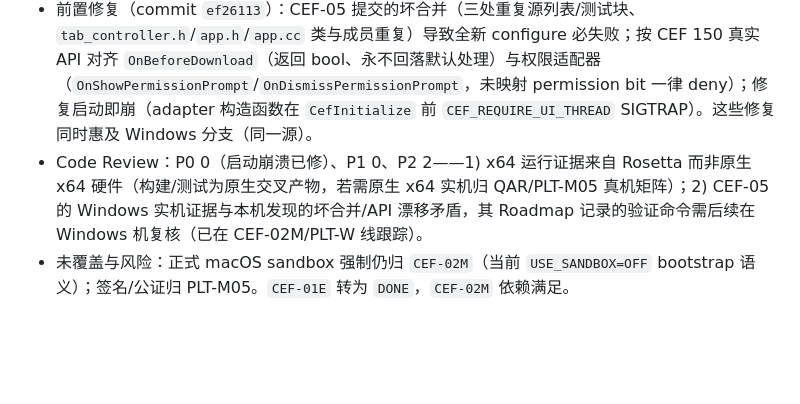
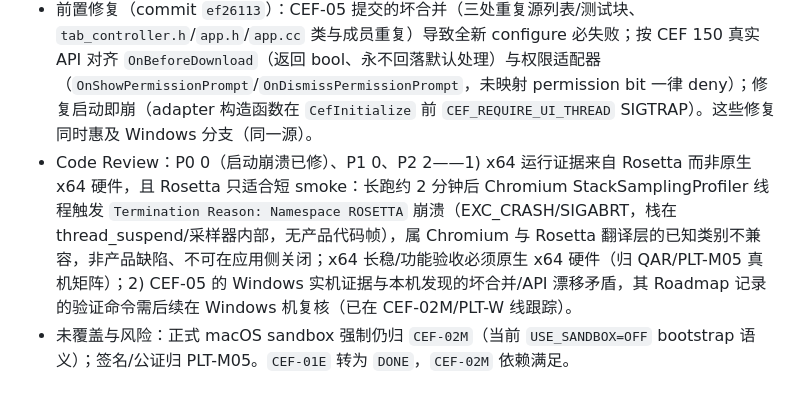
Before and after one commit to shenyingjun5/crayon-browser, a Markdown page: docs/plans/desktop-cef-browser-roadmap.md, the part around the change. Rendered like a GitHub page; blank space fills up the shorter version.

Commit message:
docs(cef): record Rosetta stack-sampling-profiler crash boundary for x64 runs

```diff
--- a/docs/plans/desktop-cef-browser-roadmap.md
+++ b/docs/plans/desktop-cef-browser-roadmap.md
@@ -292,5 +292,5 @@
 - arm64：`cmake --preset macos-arm64-cef-debug`（本机安装 Ninja 1.13.2 后）configure/build 零错误零告警；`ctest` 39/39 通过（含此前本机阻塞的 `cef_distribution_contract`——已修复其 `$ENV{TEMP}` 无 TMPDIR 回退导致向文件系统根建目录的问题——与 `cef_build_graph_contract`）；Bundle 验证：`CFBundleIdentifier=com.crayon.browser`、受管 `app.icns` 经 `iconutil -c iconset` 复核通过、en/zh-Hans lproj、CEF Framework 与 5 个 Helper 变体齐备、`lipo` 确认单一 arm64；真实启动出现完整 6 进程多进程结构（主 + GPU/Renderer/Alerts/Plugin/基础 Helper），`quit` 后零残留进程。
 - macosx64：同 preset 交叉构建零错误、`lipo` 确认 x86_64、`ctest` 39/39；经 Rosetta 实际启动并干净退出（0 残留）。
 - 前置修复（commit `ef26113`）：CEF-05 提交的坏合并（三处重复源列表/测试块、`tab_controller.h`/`app.h`/`app.cc` 类与成员重复）导致全新 configure 必失败；按 CEF 150 真实 API 对齐 `OnBeforeDownload`（返回 bool、永不回落默认处理）与权限适配器（`OnShowPermissionPrompt`/`OnDismissPermissionPrompt`，未映射 permission bit 一律 deny）；修复启动即崩（adapter 构造函数在 `CefInitialize` 前 `CEF_REQUIRE_UI_THREAD` SIGTRAP）。这些修复同时惠及 Windows 分支（同一源）。
-- Code Review：P0 0（启动崩溃已修）、P1 0、P2 2——1) x64 运行证据来自 Rosetta 而非原生 x64 硬件（构建/测试为原生交叉产物，若需原生 x64 实机归 QAR/PLT-M05 真机矩阵）；2) CEF-05 的 Windows 实机证据与本机发现的坏合并/API 漂移矛盾，其 Roadmap 记录的验证命令需后续在 Windows 机复核（已在 CEF-02M/PLT-W 线跟踪）。
+- Code Review：P0 0（启动崩溃已修）、P1 0、P2 2——1) x64 运行证据来自 Rosetta 而非原生 x64 硬件，且 Rosetta 只适合短 smoke：长跑约 2 分钟后 Chromium StackSamplingProfiler 线程触发 `Termination Reason: Namespace ROSETTA` 崩溃（EXC_CRASH/SIGABRT，栈在 thread_suspend/采样器内部，无产品代码帧），属 Chromium 与 Rosetta 翻译层的已知类别不兼容，非产品缺陷、不可在应用侧关闭；x64 长稳/功能验收必须原生 x64 硬件（归 QAR/PLT-M05 真机矩阵）；2) CEF-05 的 Windows 实机证据与本机发现的坏合并/API 漂移矛盾，其 Roadmap 记录的验证命令需后续在 Windows 机复核（已在 CEF-02M/PLT-W 线跟踪）。
 - 未覆盖与风险：正式 macOS sandbox 强制仍归 `CEF-02M`（当前 `USE_SANDBOX=OFF` bootstrap 语义）；签名/公证归 PLT-M05。`CEF-01E` 转为 `DONE`，`CEF-02M` 依赖满足。
```
